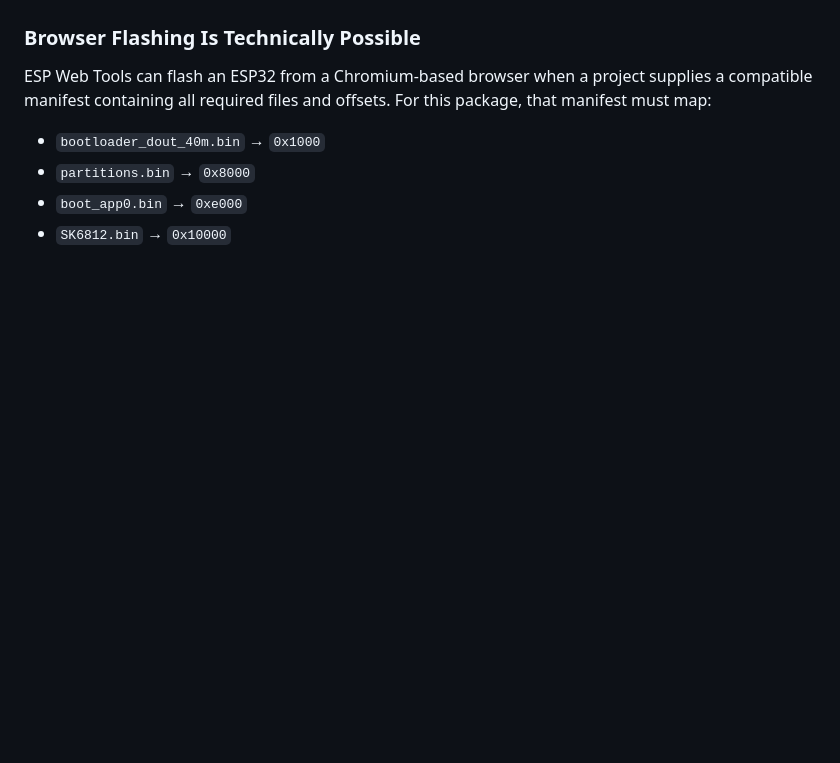
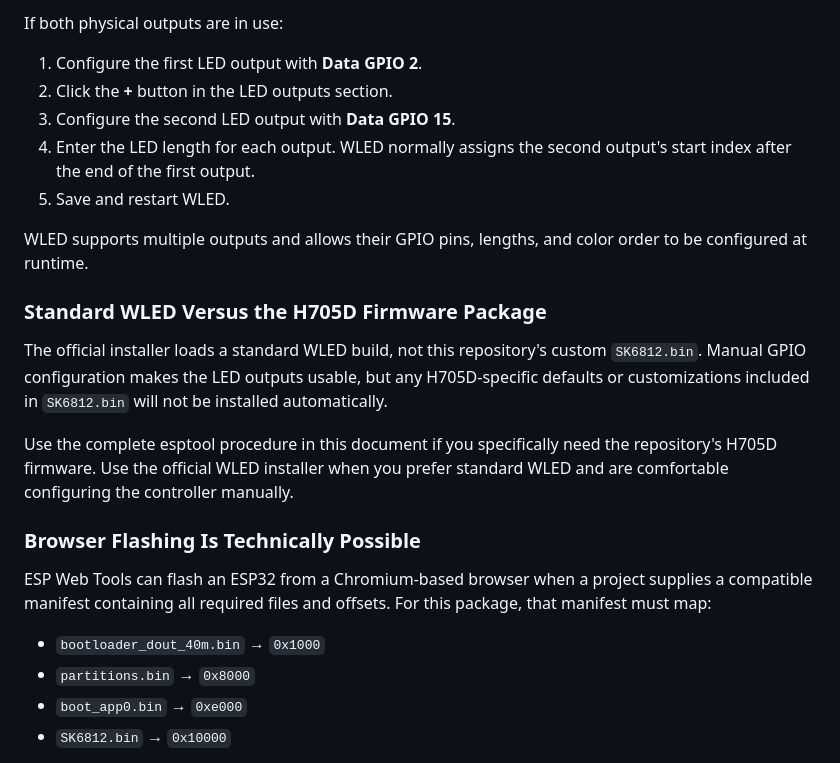
Before and after one commit to wellvow/wled, a Markdown page: docs/H705D-MACOS-FLASHING-GUIDE.md, the part around the change printed below. GitHub-like rendering; blank space fills up the shorter version.

```diff
--- a/docs/H705D-MACOS-FLASHING-GUIDE.md
+++ b/docs/H705D-MACOS-FLASHING-GUIDE.md
@@ -139,3 +167,18 @@ Therefore, do **not** use the standard WLED online installation flow when the go
+If both physical outputs are in use:
+
+1. Configure the first LED output with **Data GPIO 2**.
+2. Click the **+** button in the LED outputs section.
+3. Configure the second LED output with **Data GPIO 15**.
+4. Enter the LED length for each output. WLED normally assigns the second output's start index after the end of the first output.
+5. Save and restart WLED.
+
+WLED supports multiple outputs and allows their GPIO pins, lengths, and color order to be configured at runtime.
+
+### Standard WLED Versus the H705D Firmware Package
+
+The official installer loads a standard WLED build, not this repository's custom `SK6812.bin`. Manual GPIO configuration makes the LED outputs usable, but any H705D-specific defaults or customizations included in `SK6812.bin` will not be installed automatically.
+
+Use the complete esptool procedure in this document if you specifically need the repository's H705D firmware. Use the official WLED installer when you prefer standard WLED and are comfortable configuring the controller manually.
 
 ### Browser Flashing Is Technically Possible
 
```
Also changed, not shown: other parts of docs/H705D-MACOS-FLASHING-GUIDE.md (+32 -4 lines), docs/images/wled-led-preferences-gpio.jpg (added), 1 other file.
